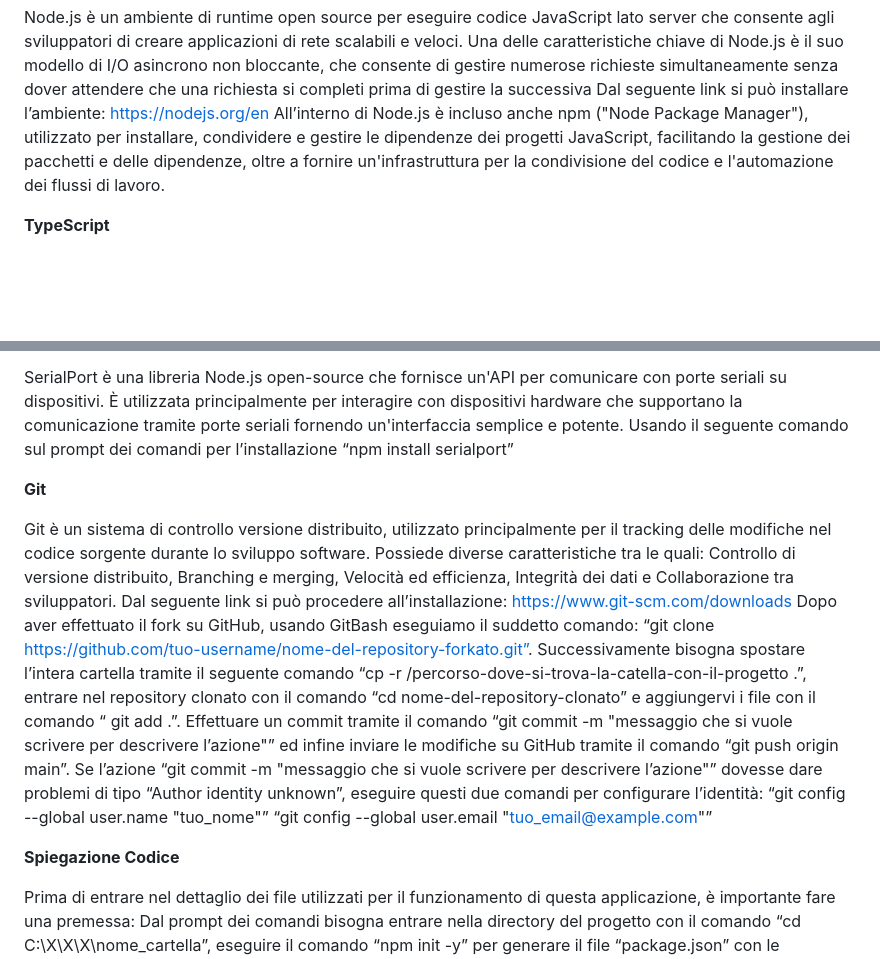
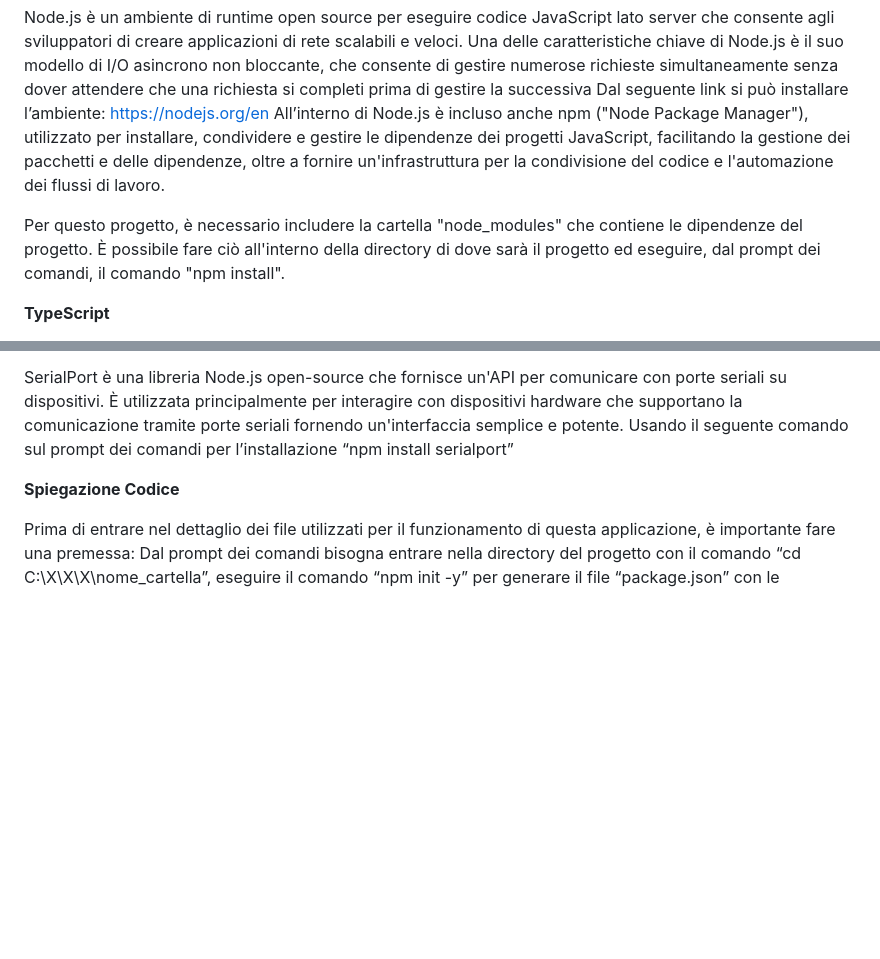
Before and after one commit to Rosa-br99/Test_Embedded_rosa_brancale, a Markdown page: README.md, 2 parts joined by grey strips. GitHub-like rendering; blank space fills up the shorter version.

```diff
--- a/README.md
+++ b/README.md
@@ -15,6 +15,8 @@ Node.js è un ambiente di runtime open source per eseguire codice JavaScript lat
 Dal seguente link si può installare l’ambiente: https://nodejs.org/en
 All’interno di Node.js è incluso anche npm ("Node Package Manager"), utilizzato per installare, condividere e gestire le dipendenze dei progetti JavaScript, facilitando la gestione dei pacchetti e delle dipendenze, oltre a fornire un'infrastruttura per la condivisione del codice e l'automazione dei flussi di lavoro.
 
+Per questo progetto, è necessario includere la cartella "node_modules" che contiene le dipendenze del progetto. È possibile fare ciò all'interno della directory di dove sarà il progetto ed eseguire, dal prompt dei comandi, il comando "npm install".
+
 **TypeScript**
 
 TypeScript è un linguaggio di programmazione che consente agli sviluppatori di definire chiaramente i tipi di variabili, parametri di funzione e valori di ritorno delle funzioni, permettendo di aggiunge un livello di robustezza al codice, aiutando a individuare errori durante lo sviluppo migliorandone la manutenibilità del codice.
@@ -31,15 +33,6 @@ Usando il seguente comando sul prompt dei comandi per l’installazione “npm i
 SerialPort è una libreria Node.js open-source che fornisce un'API per comunicare con porte seriali su dispositivi. È utilizzata principalmente per interagire con dispositivi hardware che supportano la comunicazione tramite porte seriali fornendo un'interfaccia semplice e potente.
 Usando il seguente comando sul prompt dei comandi per l’installazione “npm install serialport”
 
-**Git**
-
-Git è un sistema di controllo versione distribuito, utilizzato principalmente per il tracking delle modifiche nel codice sorgente durante lo sviluppo software. Possiede diverse caratteristiche tra le quali: Controllo di versione distribuito, Branching e merging, Velocità ed efficienza, Integrità dei dati e Collaborazione tra sviluppatori.
-Dal seguente link si può procedere all’installazione: https://www.git-scm.com/downloads
-Dopo aver effettuato il fork su GitHub, usando GitBash eseguiamo il suddetto comando:
-“git clone https://github.com/tuo-username/nome-del-repository-forkato.git”.  Successivamente bisogna spostare l’intera cartella tramite il seguente comando “cp -r /percorso-dove-si-trova-la-catella-con-il-progetto .”, entrare nel repository clonato con il comando “cd nome-del-repository-clonato” e aggiungervi i file con il comando “ git add .”. Effettuare un commit tramite il comando “git commit -m "messaggio che si vuole scrivere per descrivere l’azione"” ed infine inviare le modifiche su GitHub tramite il comando “git push origin main”.
-Se l’azione “git commit -m "messaggio che si vuole scrivere per descrivere l’azione"” dovesse dare problemi di tipo “Author identity unknown”, eseguire questi due comandi per configurare l’identità:
-“git config --global user.name "tuo_nome"”
-“git config --global user.email "tuo_email@example.com"”
 
 **Spiegazione Codice**
 
```
